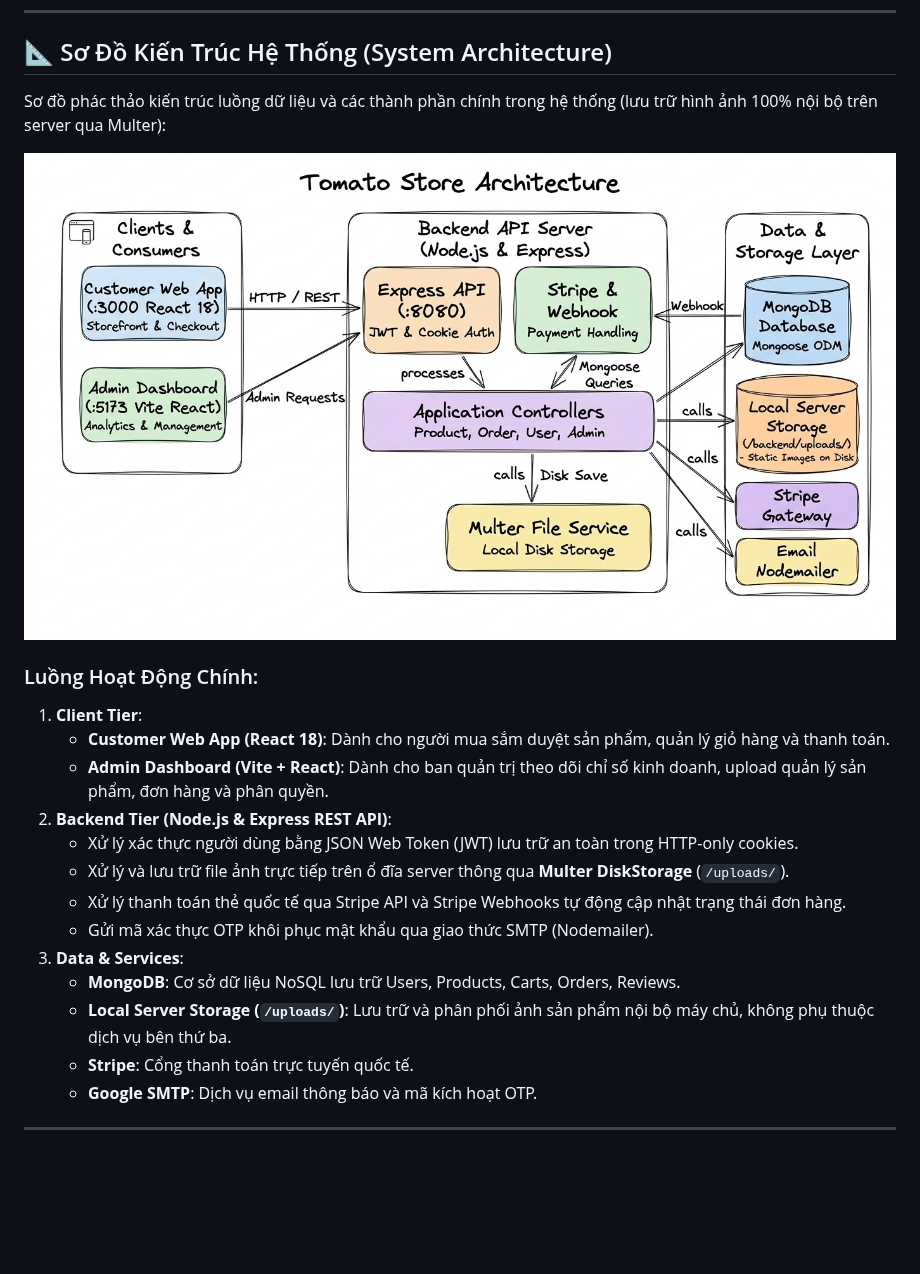
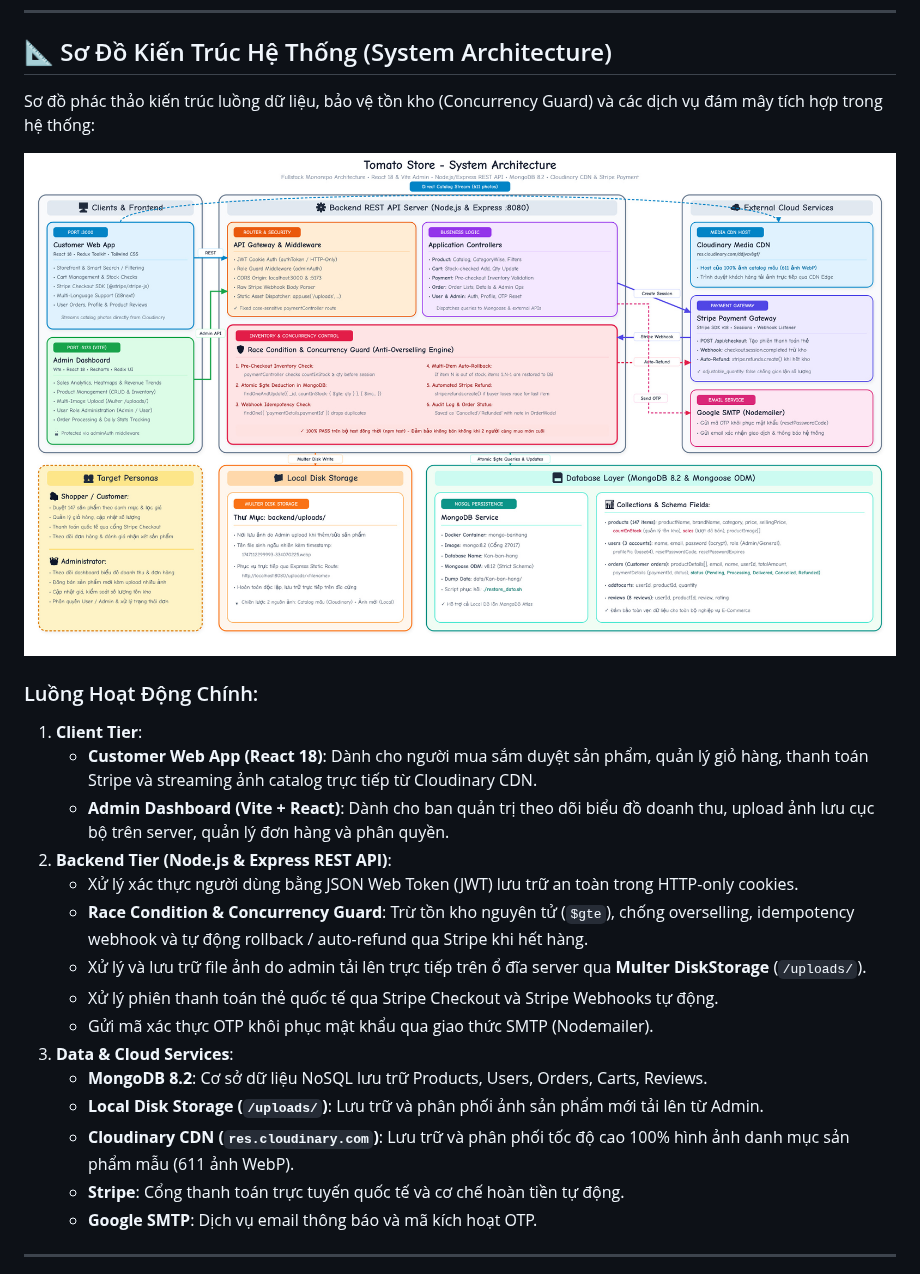
Before and after one commit to kan-ckm/tomato_Commerce, a Markdown page: README.md, the part around the change. Rendered like a GitHub page; pictures changed too: docs/architecture_diagram.jpg; blank space fills up the shorter version.

Commit message:
docs: cập nhật sơ đồ kiến trúc hệ thống phản ánh đúng luồng Cloudinary, Multer và Concurrency Guard

```diff
--- a/README.md
+++ b/README.md
@@ -6,23 +6,25 @@ Hệ thống thương mại điện tử hiện đại kiến trúc Fullstack Mo
 
 ## 📐 Sơ Đồ Kiến Trúc Hệ Thống (System Architecture)
 
-Sơ đồ phác thảo kiến trúc luồng dữ liệu và các thành phần chính trong hệ thống (lưu trữ hình ảnh 100% nội bộ trên server qua Multer):
+Sơ đồ phác thảo kiến trúc luồng dữ liệu, bảo vệ tồn kho (Concurrency Guard) và các dịch vụ đám mây tích hợp trong hệ thống:
 
 ![Tomato Store System Architecture](./docs/architecture_diagram.jpg)
 
 ### Luồng Hoạt Động Chính:
 1. **Client Tier**:
-   - **Customer Web App (React 18)**: Dành cho người mua sắm duyệt sản phẩm, quản lý giỏ hàng và thanh toán.
-   - **Admin Dashboard (Vite + React)**: Dành cho ban quản trị theo dõi chỉ số kinh doanh, upload quản lý sản phẩm, đơn hàng và phân quyền.
+   - **Customer Web App (React 18)**: Dành cho người mua sắm duyệt sản phẩm, quản lý giỏ hàng, thanh toán Stripe và streaming ảnh catalog trực tiếp từ Cloudinary CDN.
+   - **Admin Dashboard (Vite + React)**: Dành cho ban quản trị theo dõi biểu đồ doanh thu, upload ảnh lưu cục bộ trên server, quản lý đơn hàng và phân quyền.
 2. **Backend Tier (Node.js & Express REST API)**:
    - Xử lý xác thực người dùng bằng JSON Web Token (JWT) lưu trữ an toàn trong HTTP-only cookies.
-   - Xử lý và lưu trữ file ảnh trực tiếp trên ổ đĩa server thông qua **Multer DiskStorage** (`/uploads/`).
-   - Xử lý thanh toán thẻ quốc tế qua Stripe API và Stripe Webhooks tự động cập nhật trạng thái đơn hàng.
+   - **Race Condition & Concurrency Guard**: Trừ tồn kho nguyên tử (`$gte`), chống overselling, idempotency webhook và tự động rollback / auto-refund qua Stripe khi hết hàng.
+   - Xử lý và lưu trữ file ảnh do admin tải lên trực tiếp trên ổ đĩa server qua **Multer DiskStorage** (`/uploads/`).
+   - Xử lý phiên thanh toán thẻ quốc tế qua Stripe Checkout và Stripe Webhooks tự động.
    - Gửi mã xác thực OTP khôi phục mật khẩu qua giao thức SMTP (Nodemailer).
-3. **Data & Services**:
-   - **MongoDB**: Cơ sở dữ liệu NoSQL lưu trữ Users, Products, Carts, Orders, Reviews.
-   - **Local Server Storage (`/uploads/`)**: Lưu trữ và phân phối ảnh sản phẩm nội bộ máy chủ, không phụ thuộc dịch vụ bên thứ ba.
-   - **Stripe**: Cổng thanh toán trực tuyến quốc tế.
+3. **Data & Cloud Services**:
+   - **MongoDB 8.2**: Cơ sở dữ liệu NoSQL lưu trữ Products, Users, Orders, Carts, Reviews.
+   - **Local Disk Storage (`/uploads/`)**: Lưu trữ và phân phối ảnh sản phẩm mới tải lên từ Admin.
+   - **Cloudinary CDN (`res.cloudinary.com`)**: Lưu trữ và phân phối tốc độ cao 100% hình ảnh danh mục sản phẩm mẫu (611 ảnh WebP).
+   - **Stripe**: Cổng thanh toán trực tuyến quốc tế và cơ chế hoàn tiền tự động.
    - **Google SMTP**: Dịch vụ email thông báo và mã kích hoạt OTP.
 
 ---
```
Also changed, not shown: docs/architecture_diagram.png (added), 2 other files.
